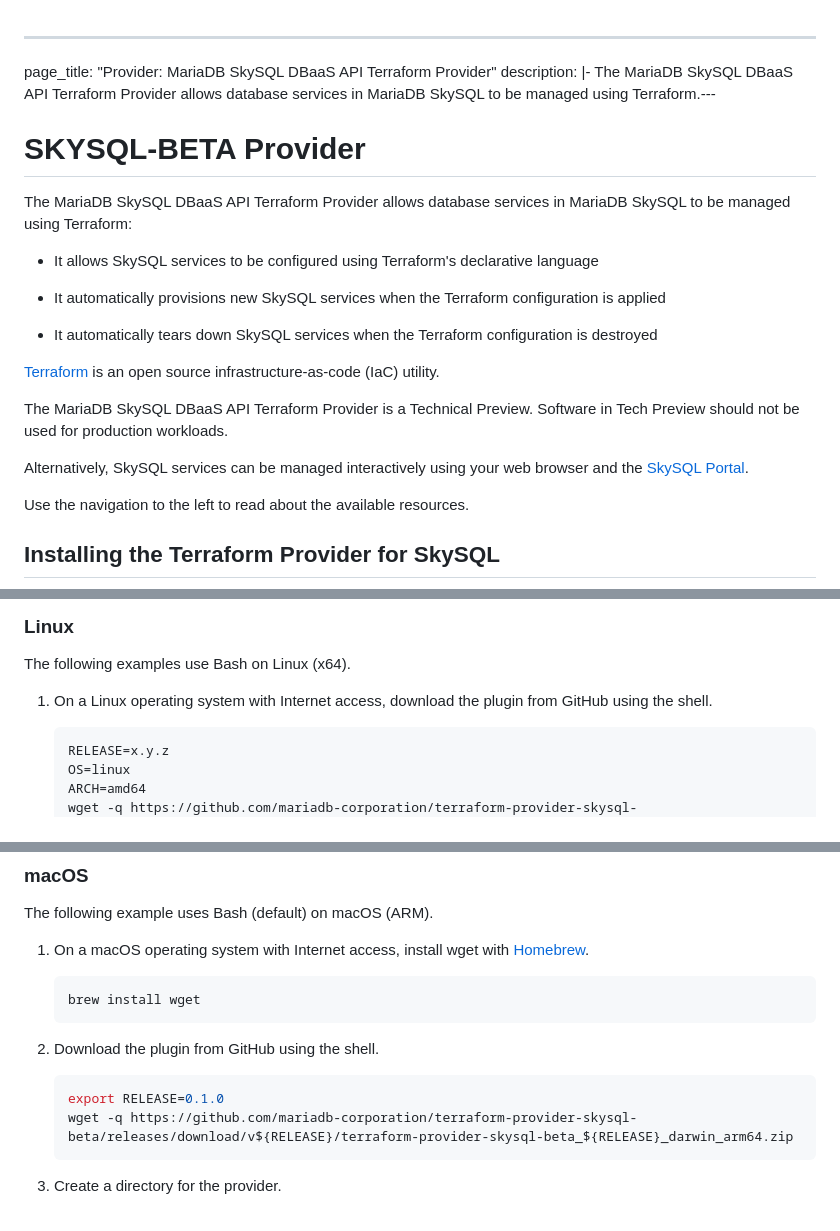
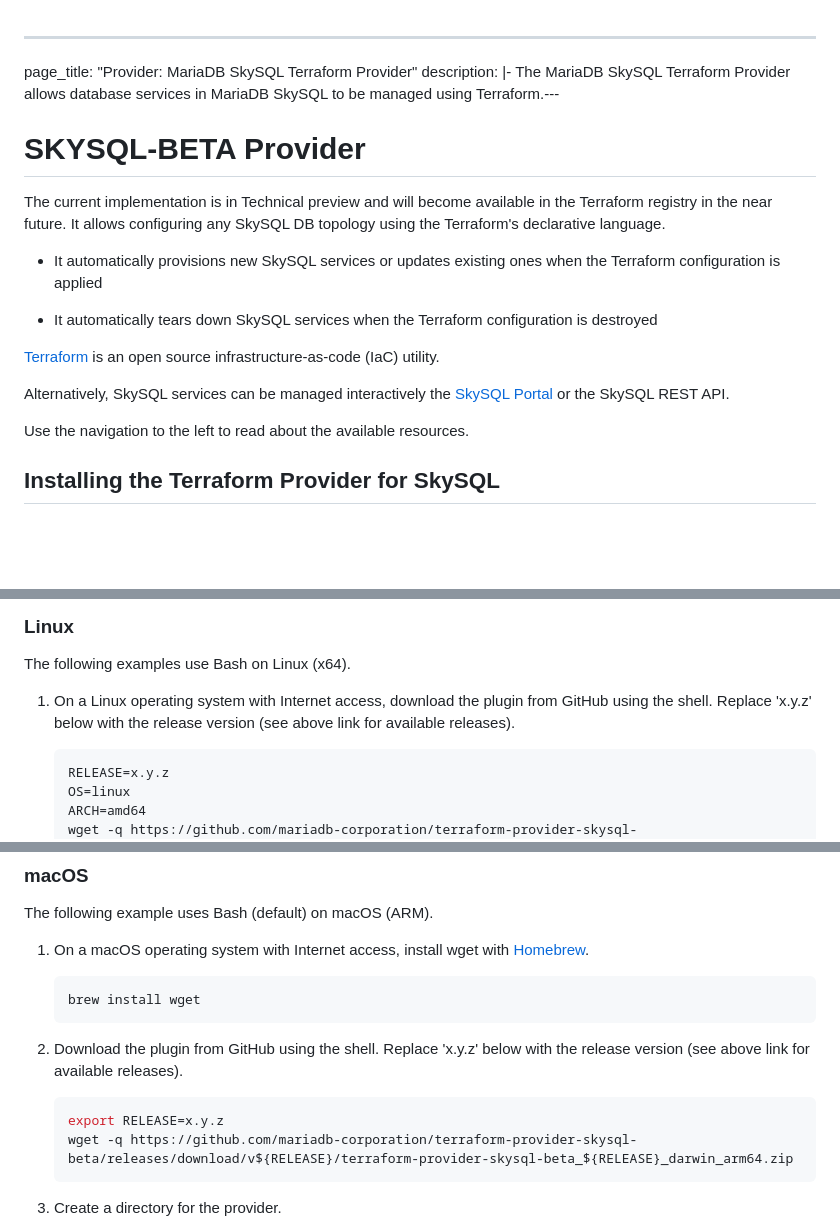
Before and after one commit to skysqlinc/terraform-provider-skysql-beta, a Markdown page: docs/index.md, 3 parts joined by grey strips. Drawn GitHub-style; blank space fills up the shorter version.

Commit message:
Update index.md
@mariadb-vadymfedorov - Made some basic changes. Do review. When can we support updates to a running service?

````diff
--- a/docs/index.md
+++ b/docs/index.md
@@ -1,25 +1,22 @@
 
 
 ---
-page_title: "Provider: MariaDB SkySQL DBaaS API Terraform Provider"
+page_title: "Provider: MariaDB SkySQL Terraform Provider"
 description: |-
-The MariaDB SkySQL DBaaS API Terraform Provider allows database services in MariaDB SkySQL to be managed using Terraform.---
+The MariaDB SkySQL Terraform Provider allows database services in MariaDB SkySQL to be managed using Terraform.---
 
 # SKYSQL-BETA Provider
 
-The MariaDB SkySQL DBaaS API Terraform Provider allows database services in MariaDB SkySQL to be managed using Terraform:
+The current implementation is in Technical preview and will become available in the Terraform registry in the near future.
+It allows configuring any SkySQL DB topology using the Terraform's declarative language.
 
-* It allows SkySQL services to be configured using Terraform's declarative language
-
-* It automatically provisions new SkySQL services when the Terraform configuration is applied
+* It automatically provisions new SkySQL services or updates existing ones when the Terraform configuration is applied
 
 * It automatically tears down SkySQL services when the Terraform configuration is destroyed
 
 [Terraform](https://www.terraform.io/) is an open source infrastructure-as-code (IaC) utility.
 
-The MariaDB SkySQL DBaaS API Terraform Provider is a Technical Preview. Software in Tech Preview should not be used for production workloads.
-
-Alternatively, SkySQL services can be managed interactively using your web browser and the [SkySQL Portal](https://skysql.mariadb.com/dashboard).
+Alternatively, SkySQL services can be managed interactively the [SkySQL Portal](https://skysql.mariadb.com/dashboard) or the SkySQL REST API.
 
 Use the navigation to the left to read about the available resources.
 
@@ -89,6 +86,7 @@ This can be useful in environments that do not allow direct access to the Intern
 The following examples use Bash on Linux (x64).
 
 1. On a Linux operating system with Internet access, download the plugin from GitHub using the shell.
+Replace 'x.y.z' below with the release version (see above link for available releases).
 
     ```console
     RELEASE=x.y.z
@@ -133,10 +131,10 @@ The following example uses Bash (default) on macOS (ARM).
     brew install wget
     ```
 
-2. Download the plugin from GitHub using the shell.
+2. Download the plugin from GitHub using the shell. Replace 'x.y.z' below with the release version (see above link for available releases).
 
     ```console
-    export RELEASE=0.1.0
+    export RELEASE=x.y.z
     wget -q https://github.com/mariadb-corporation/terraform-provider-skysql-beta/releases/download/v${RELEASE}/terraform-provider-skysql-beta_${RELEASE}_darwin_arm64.zip
     ```
 
````
